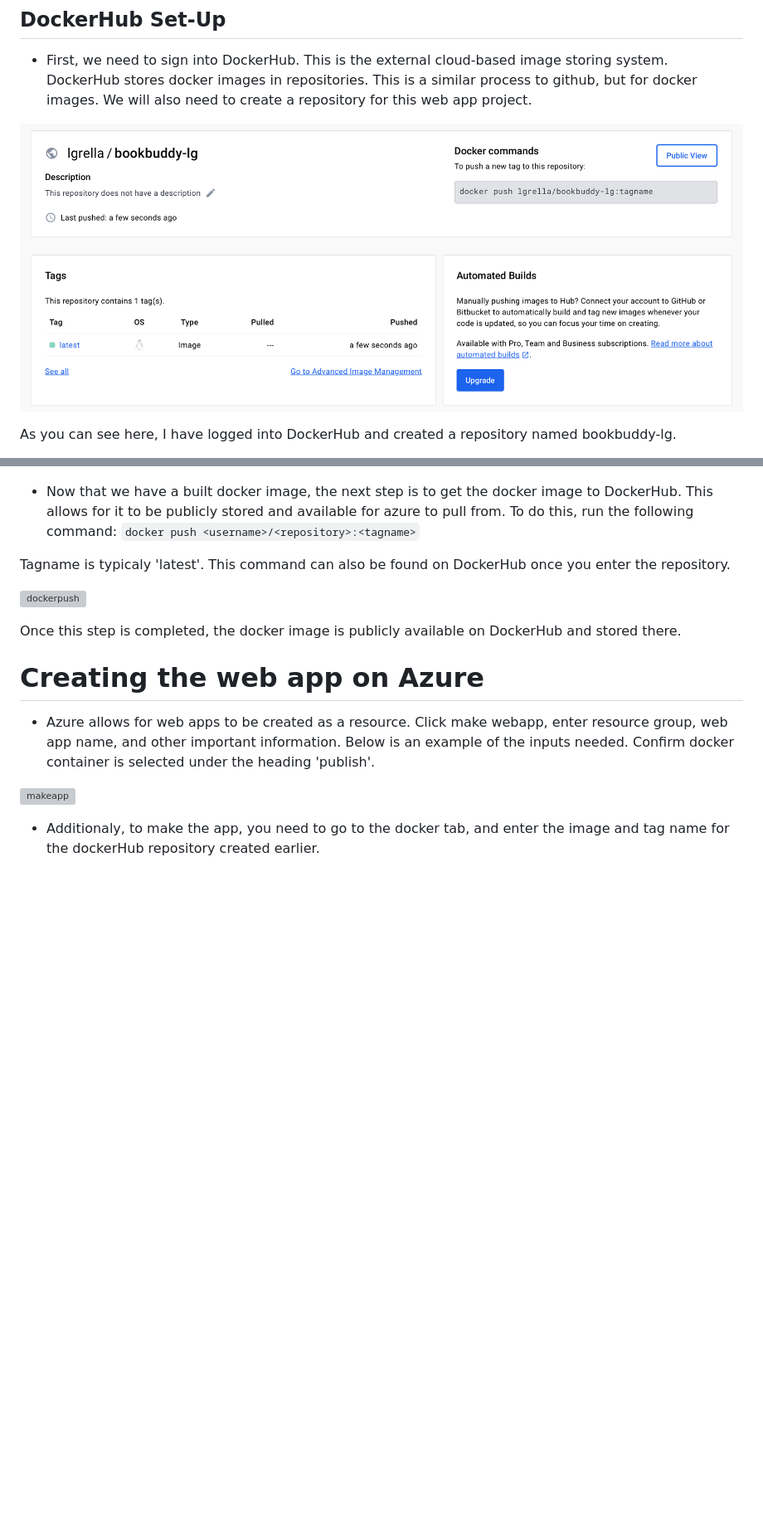
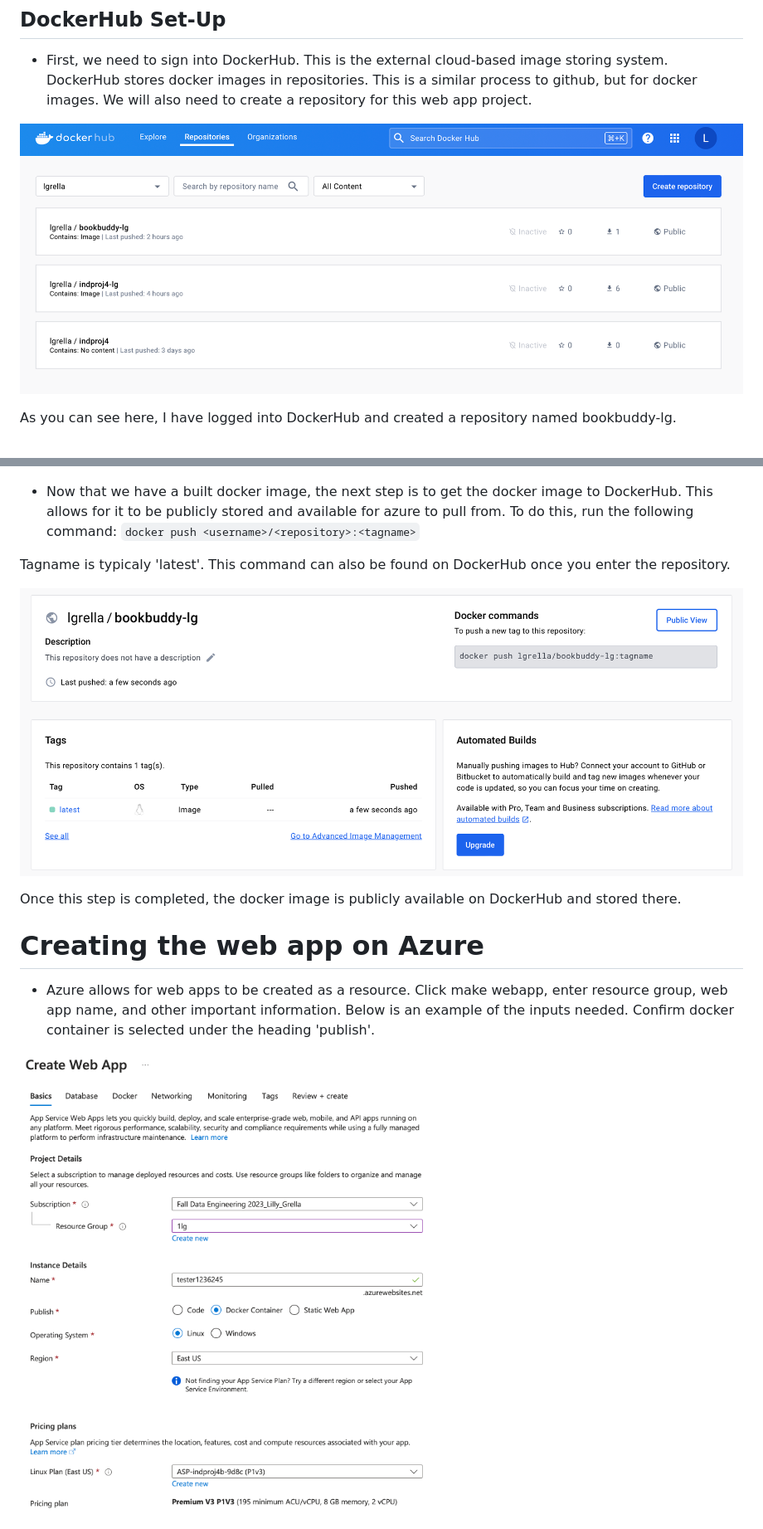
Before and after one commit to Lgrella/IndividualProject4-LG, a Markdown page: README.md, 2 parts joined by grey strips. Shown: that part at 83% size. Rendered like a GitHub page; blank space fills up the shorter version; grey boxes are pictures that could not be loaded.

```diff
--- a/README.md
+++ b/README.md
@@ -12,7 +12,7 @@ While the backend of how the app works is important and interesting, I will spar
 ## DockerHub Set-Up
 * First, we need to sign into DockerHub. This is the external cloud-based image storing system. DockerHub stores docker images in repositories. This is a similar process to github, but for docker images. We will also need to create a repository for this web app project.
 
-![dockerhub](dockerhub.png)
+![dockerhub1](dockerhub1.png)
 
 As you can see here, I have logged into DockerHub and created a repository named bookbuddy-lg.
 
@@ -34,7 +34,7 @@ As you can see here, I have logged into DockerHub and created a repository named
 
 Tagname is typicaly 'latest'. This command can also be found on DockerHub once you enter the repository.
 
-![dockerpush](dockerpush.png)
+![dockerhub](dockerhub.png)
 
 Once this step is completed, the docker image is publicly available on DockerHub and stored there.
 
@@ -42,7 +42,6 @@ Once this step is completed, the docker image is publicly available on DockerHub
 
 * Azure allows for web apps to be created as a resource. Click make webapp, enter resource group, web app name, and other important information. Below is an example of the inputs needed. Confirm docker container is selected under the heading 'publish'.
 
-![makeapp](makeapp.png)
+![webapp](webapp.png)
 
-* Additionaly, to make the app, you need to go to the docker tab, and enter the image and tag name for the dockerHub repository created earlier.
 
```
Also changed, not shown: other parts of README.md (+12 -1 lines).
